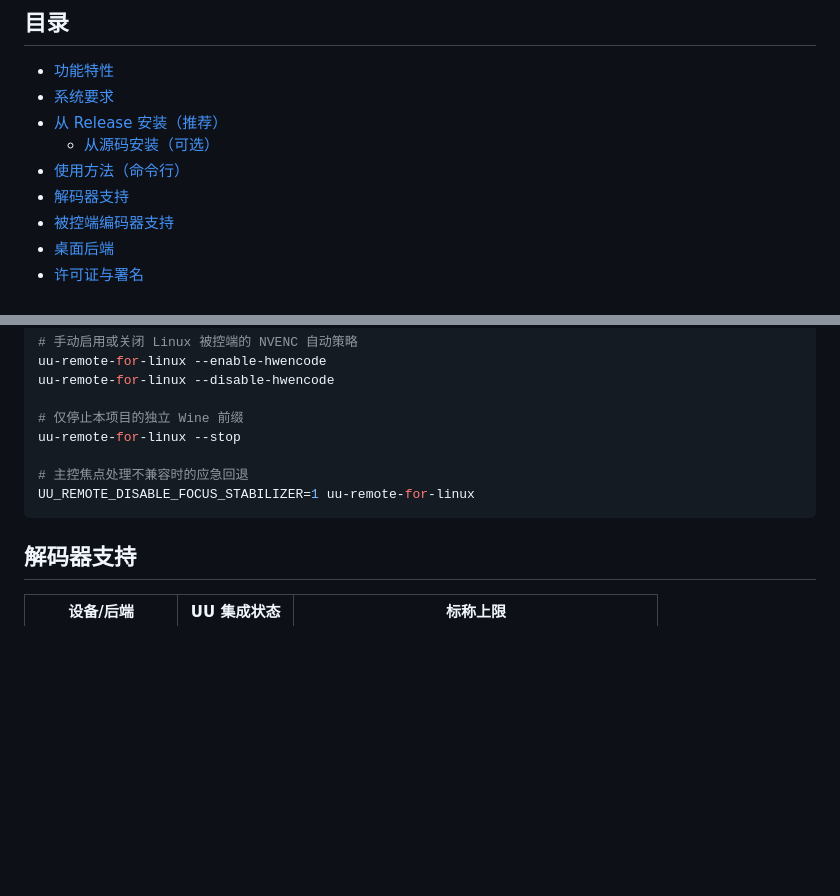
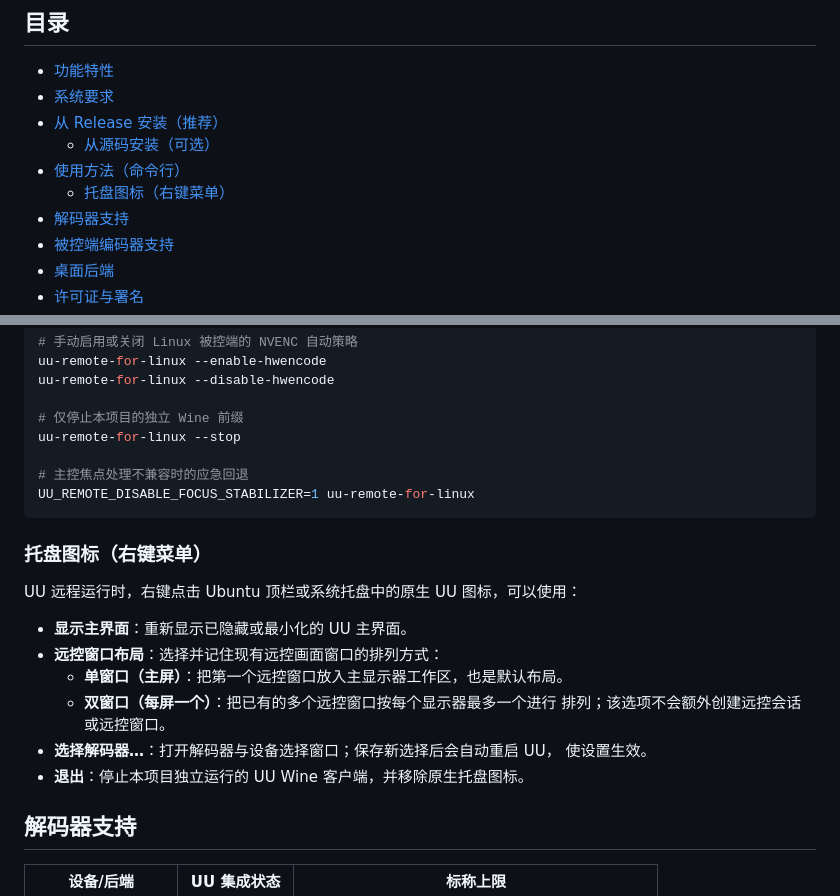
Before and after one commit to GuoWQ222/uu-remote-for-linux, a Markdown page: README.zh-CN.md, 2 parts joined by grey strips. Rendered like a GitHub page; blank space fills up the shorter version.

````diff
--- a/README.zh-CN.md
+++ b/README.zh-CN.md
@@ -12,6 +12,7 @@
 - [从 Release 安装（推荐）](#从-release-安装推荐)
   - [从源码安装（可选）](#从源码安装可选)
 - [使用方法（命令行）](#使用方法命令行)
+  - [托盘图标（右键菜单）](#托盘图标右键菜单)
 - [解码器支持](#解码器支持)
 - [被控端编码器支持](#被控端编码器支持)
 - [桌面后端](#桌面后端)
@@ -104,6 +105,19 @@ uu-remote-for-linux --stop
 UU_REMOTE_DISABLE_FOCUS_STABILIZER=1 uu-remote-for-linux
 ```
 
+### 托盘图标（右键菜单）
+
+UU 远程运行时，右键点击 Ubuntu 顶栏或系统托盘中的原生 UU 图标，可以使用：
+
+- **显示主界面**：重新显示已隐藏或最小化的 UU 主界面。
+- **远控窗口布局**：选择并记住现有远控画面窗口的排列方式：
+  - **单窗口（主屏）**：把第一个远控窗口放入主显示器工作区，也是默认布局。
+  - **双窗口（每屏一个）**：把已有的多个远控窗口按每个显示器最多一个进行
+    排列；该选项不会额外创建远控会话或远控窗口。
+- **选择解码器…**：打开解码器与设备选择窗口；保存新选择后会自动重启 UU，
+  使设置生效。
+- **退出**：停止本项目独立运行的 UU Wine 客户端，并移除原生托盘图标。
+
 ## 解码器支持
 
 | 设备/后端 | UU 集成状态 | 标称上限 |
````
Also changed, not shown: README.md (+20 -0 lines).
